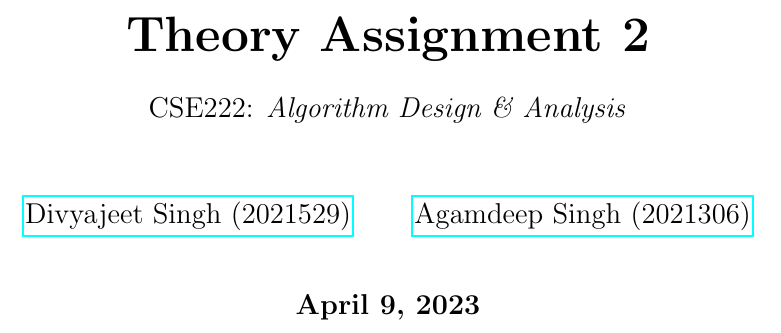
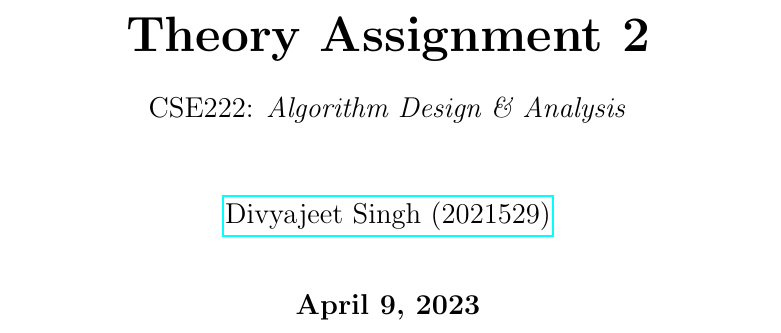
Before and after one commit to divyajeettt/CSE222, a LaTeX problem sheet (Theory-Assignment-2/main.tex): part of page 1 of 15, cut so that both start at the same text. Compiled offline with pdfLaTeX.

Commit message:
Final Commit

```diff
--- a/Theory-Assignment-2/main.tex
+++ b/Theory-Assignment-2/main.tex
@@ -26,8 +26,6 @@
 
 \author{
     \href{mailto:divyajeet21529@iiitd.ac.in}{Divyajeet Singh (2021529)}
-    \and
-    \href{mailto:agamdeep21306@iiitd.ac.in}{Agamdeep Singh (2021306)}
 }
 
 \date{
```
Also changed, not shown: Theory-Assignment-2/main.pdf.
